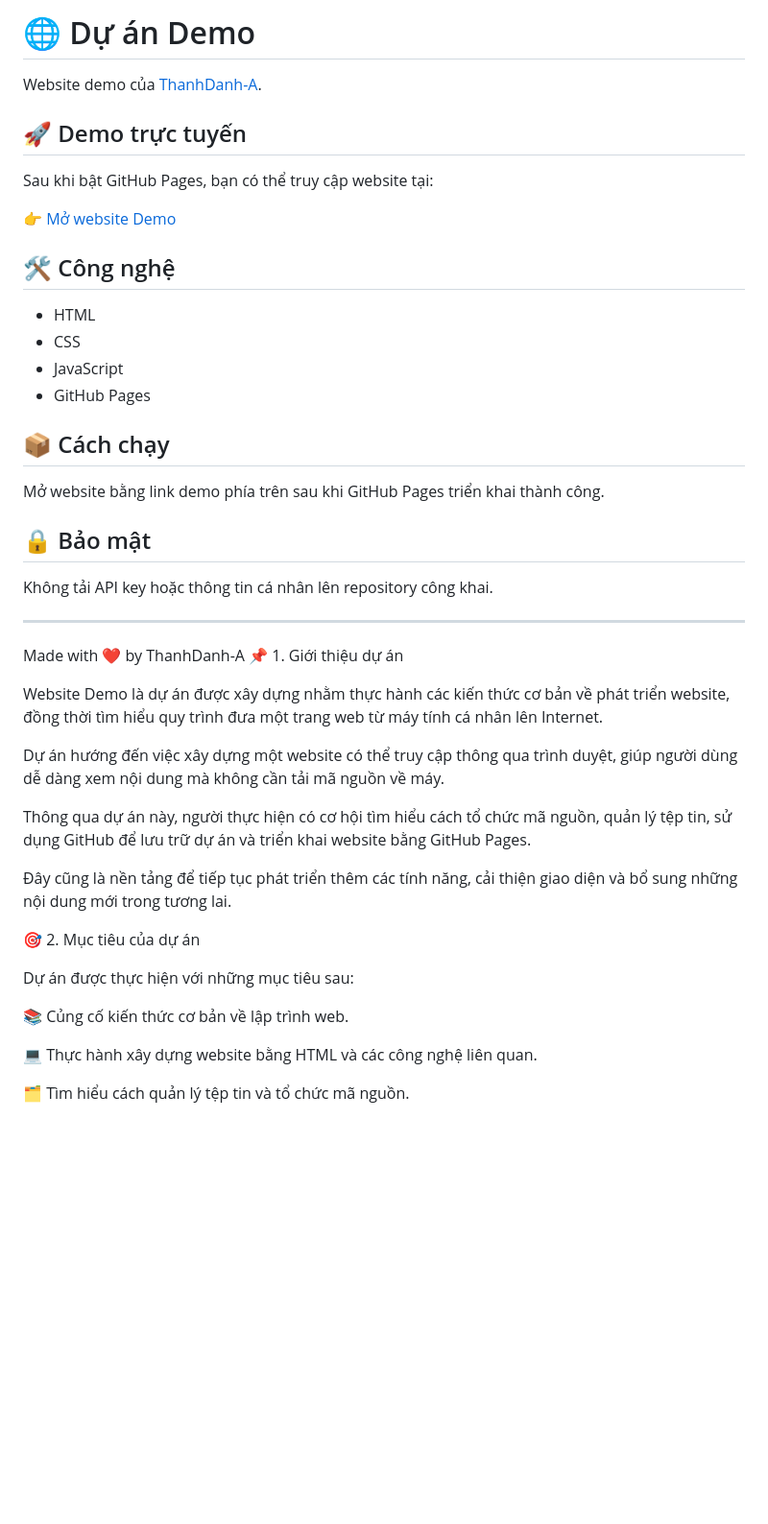
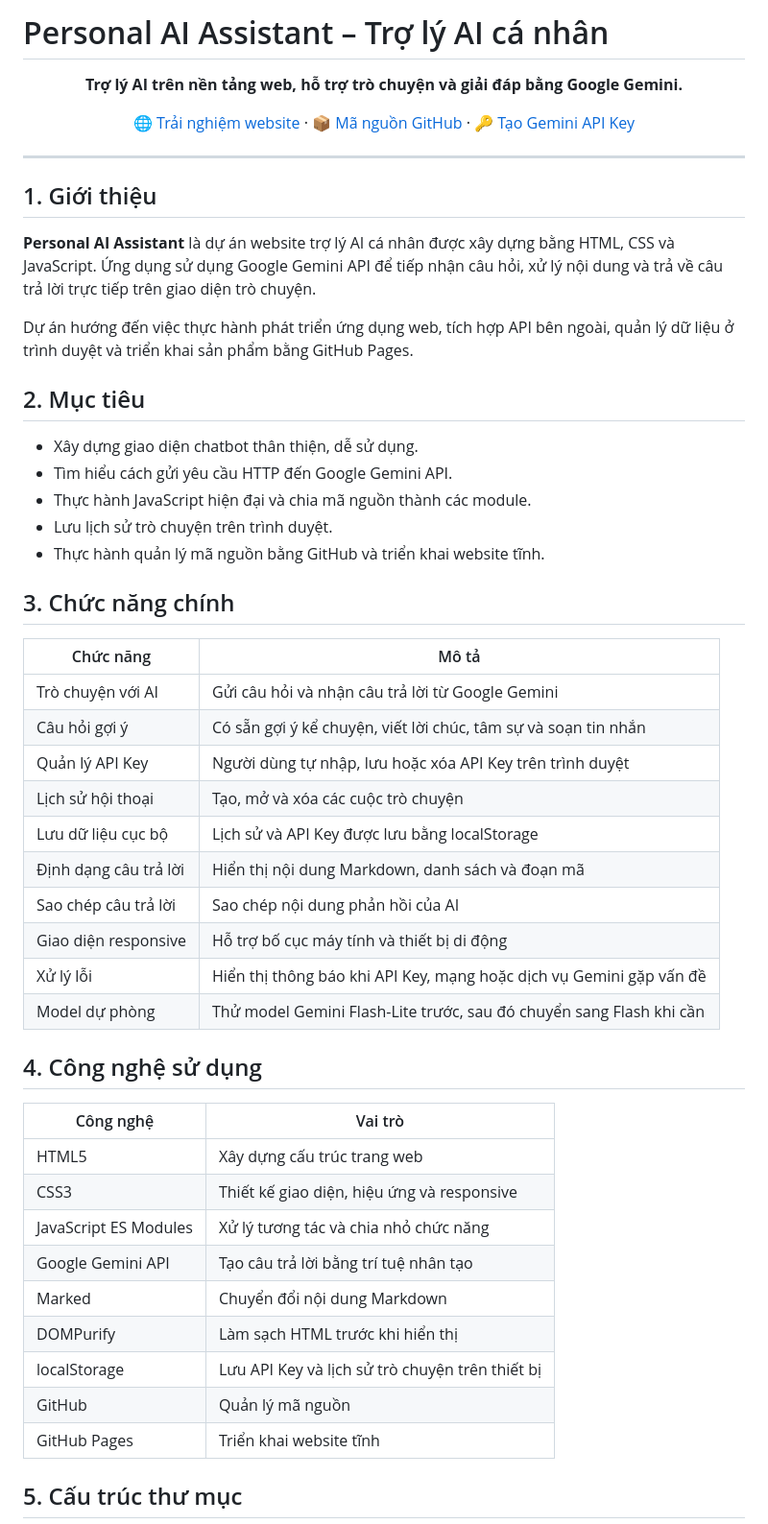
Before and after one commit to ThanhDanh-A/WWWWW, a Markdown page: README.md, the part around one of its changes. Shown at 96% size. Rendered like a GitHub page; blank space fills up the shorter version.

```diff
--- a/README.md
+++ b/README.md
@@ -1,47 +1,59 @@
-# 🌐 Dự án Demo
+# Personal AI Assistant – Trợ lý AI cá nhân
 
-Website demo của [ThanhDanh-A](https://github.com/ThanhDanh-A).
+<p align="center">
+  <strong>Trợ lý AI trên nền tảng web, hỗ trợ trò chuyện và giải đáp bằng Google Gemini.</strong>
+</p>
 
-## 🚀 Demo trực tuyến
-
-Sau khi bật GitHub Pages, bạn có thể truy cập website tại:
-
-👉 [Mở website Demo](https://thanhdanh-a.github.io/WWWWW/)
-## 🛠️ Công nghệ
-
-- HTML
-- CSS
-- JavaScript
-- GitHub Pages
-
-## 📦 Cách chạy
-
-Mở website bằng link demo phía trên sau khi GitHub Pages triển khai thành công.
-
-## 🔒 Bảo mật
-
-Không tải API key hoặc thông tin cá nhân lên repository công khai.
+<p align="center">
+  <a href="https://thanhdanh-a.github.io/WWWWW/">🌐 Trải nghiệm website</a> ·
+  <a href="https://github.com/ThanhDanh-A/WWWWW">📦 Mã nguồn GitHub</a> ·
+  <a href="https://aistudio.google.com/apikey">🔑 Tạo Gemini API Key</a>
+</p>
 
 ---
 
-Made with ❤️ by ThanhDanh-A
-📌 1. Giới thiệu dự án
+## 1. Giới thiệu
 
-Website Demo là dự án được xây dựng nhằm thực hành các kiến thức cơ bản về phát triển website, đồng thời tìm hiểu quy trình đưa một trang web từ máy tính cá nhân lên Internet.
+**Personal AI Assistant** là dự án website trợ lý AI cá nhân được xây dựng bằng HTML, CSS và JavaScript. Ứng dụng sử dụng Google Gemini API để tiếp nhận câu hỏi, xử lý nội dung và trả về câu trả lời trực tiếp trên giao diện trò chuyện.
 
-Dự án hướng đến việc xây dựng một website có thể truy cập thông qua trình duyệt, giúp người dùng dễ dàng xem nội dung mà không cần tải mã nguồn về máy.
+Dự án hướng đến việc thực hành phát triển ứng dụng web, tích hợp API bên ngoài, quản lý dữ liệu ở trình duyệt và triển khai sản phẩm bằng GitHub Pages.
 
-Thông qua dự án này, người thực hiện có cơ hội tìm hiểu cách tổ chức mã nguồn, quản lý tệp tin, sử dụng GitHub để lưu trữ dự án và triển khai website bằng GitHub Pages.
+## 2. Mục tiêu
 
-Đây cũng là nền tảng để tiếp tục phát triển thêm các tính năng, cải thiện giao diện và bổ sung những nội dung mới trong tương lai.
+- Xây dựng giao diện chatbot thân thiện, dễ sử dụng.
+- Tìm hiểu cách gửi yêu cầu HTTP đến Google Gemini API.
+- Thực hành JavaScript hiện đại và chia mã nguồn thành các module.
+- Lưu lịch sử trò chuyện trên trình duyệt.
+- Thực hành quản lý mã nguồn bằng GitHub và triển khai website tĩnh.
 
-🎯 2. Mục tiêu của dự án
+## 3. Chức năng chính
 
-Dự án được thực hiện với những mục tiêu sau:
+| Chức năng | Mô tả |
+|---|---|
+| Trò chuyện với AI | Gửi câu hỏi và nhận câu trả lời từ Google Gemini |
+| Câu hỏi gợi ý | Có sẵn gợi ý kể chuyện, viết lời chúc, tâm sự và soạn tin nhắn |
+| Quản lý API Key | Người dùng tự nhập, lưu hoặc xóa API Key trên trình duyệt |
+| Lịch sử hội thoại | Tạo, mở và xóa các cuộc trò chuyện |
+| Lưu dữ liệu cục bộ | Lịch sử và API Key được lưu bằng localStorage |
+| Định dạng câu trả lời | Hiển thị nội dung Markdown, danh sách và đoạn mã |
+| Sao chép câu trả lời | Sao chép nội dung phản hồi của AI |
+| Giao diện responsive | Hỗ trợ bố cục máy tính và thiết bị di động |
+| Xử lý lỗi | Hiển thị thông báo khi API Key, mạng hoặc dịch vụ Gemini gặp vấn đề |
+| Model dự phòng | Thử model Gemini Flash-Lite trước, sau đó chuyển sang Flash khi cần |
 
-📚 Củng cố kiến thức cơ bản về lập trình web.
+## 4. Công nghệ sử dụng
 
-💻 Thực hành xây dựng website bằng HTML và các công nghệ liên quan.
+| Công nghệ | Vai trò |
+|---|---|
+| HTML5 | Xây dựng cấu trúc trang web |
+| CSS3 | Thiết kế giao diện, hiệu ứng và responsive |
+| JavaScript ES Modules | Xử lý tương tác và chia nhỏ chức năng |
+| Google Gemini API | Tạo câu trả lời bằng trí tuệ nhân tạo |
+| Marked | Chuyển đổi nội dung Markdown |
+| DOMPurify | Làm sạch HTML trước khi hiển thị |
+| localStorage | Lưu API Key và lịch sử trò chuyện trên thiết bị |
+| GitHub | Quản lý mã nguồn |
+| GitHub Pages | Triển khai website tĩnh |
 
-🗂️ Tìm hiểu cách quản lý tệp tin và tổ chức mã nguồn.
+## 5. Cấu trúc thư mục
 
```
Also changed, not shown: other parts of README.md (+112 -161 lines).
